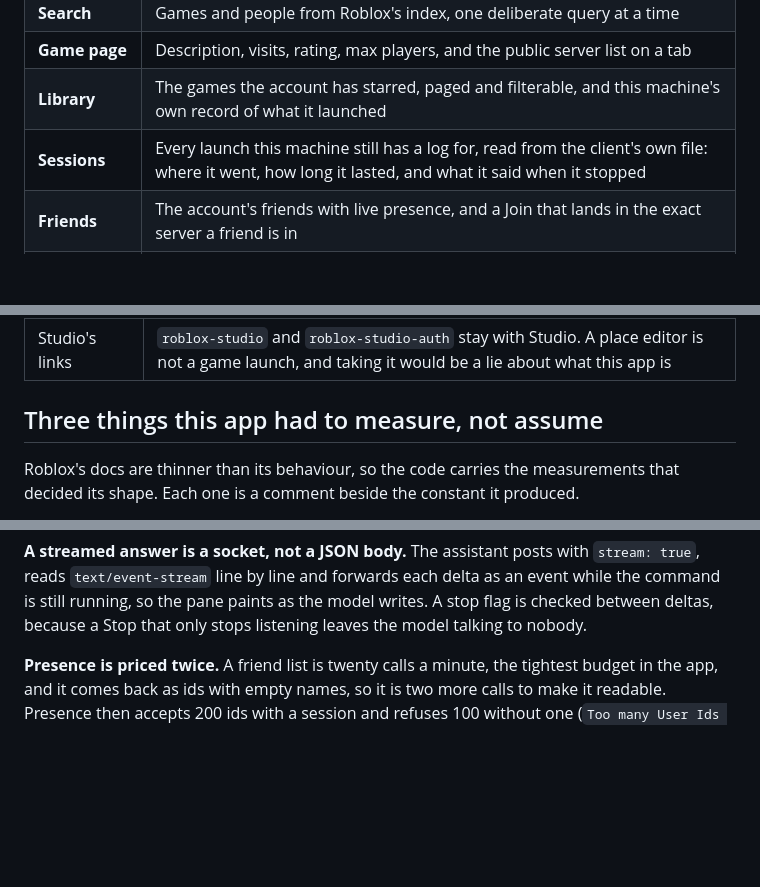
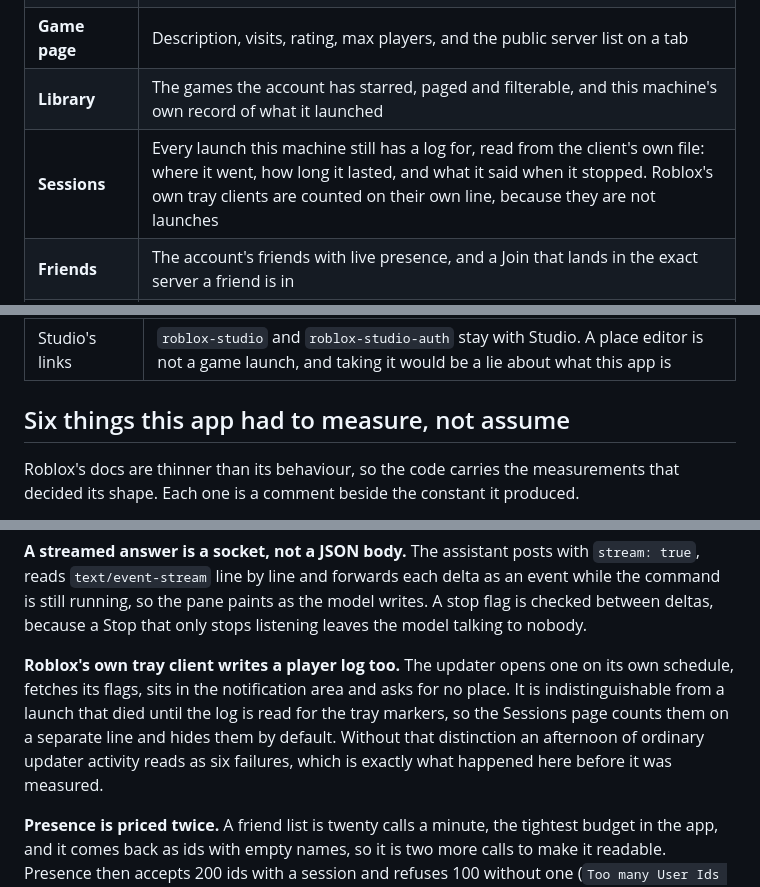
Before and after one commit to Wassuplol/kuro-launcher, a Markdown page: README.md, 3 parts joined by grey strips. GitHub-like rendering; blank space fills up the shorter version.

```diff
--- a/README.md
+++ b/README.md
@@ -41,7 +41,7 @@ folder and run `sha256sum -c SHA256SUMS.txt` before running anything.
 | **Search** | Games and people from Roblox's index, one deliberate query at a time |
 | **Game page** | Description, visits, rating, max players, and the public server list on a tab |
 | **Library** | The games the account has starred, paged and filterable, and this machine's own record of what it launched |
-| **Sessions** | Every launch this machine still has a log for, read from the client's own file: where it went, how long it lasted, and what it said when it stopped |
+| **Sessions** | Every launch this machine still has a log for, read from the client's own file: where it went, how long it lasted, and what it said when it stopped. Roblox's own tray clients are counted on their own line, because they are not launches |
 | **Friends** | The account's friends with live presence, and a Join that lands in the exact server a friend is in |
 | **Assistant** | A pane docked beside the page, streamed as it writes. It reads the current screen, the saved accounts and what is running, proposes one action at a time, and never starts anything itself |
 | **Accounts** | Quick Login (six-character code or QR), cookie import, DPAPI vault, session health, forget, default |
@@ -85,7 +85,7 @@ folder and run `sha256sum -c SHA256SUMS.txt` before running anything.
 | An updater | The app never phones home for anything but Roblox, so an update is a download, not a push |
 | Studio's links | `roblox-studio` and `roblox-studio-auth` stay with Studio. A place editor is not a game launch, and taking it would be a lie about what this app is |
 
-## Three things this app had to measure, not assume
+## Six things this app had to measure, not assume
 
 Roblox's docs are thinner than its behaviour, so the code carries the measurements
 that decided its shape. Each one is a comment beside the constant it produced.
@@ -113,6 +113,13 @@ a tab.
 event while the command is still running, so the pane paints as the model writes. A
 stop flag is checked between deltas, because a Stop that only stops listening leaves
 the model talking to nobody.
+
+**Roblox's own tray client writes a player log too.** The updater opens one on its own
+schedule, fetches its flags, sits in the notification area and asks for no place. It is
+indistinguishable from a launch that died until the log is read for the tray markers, so
+the Sessions page counts them on a separate line and hides them by default. Without that
+distinction an afternoon of ordinary updater activity reads as six failures, which is
+exactly what happened here before it was measured.
 
 **Presence is priced twice.** A friend list is twenty calls a minute, the tightest
 budget in the app, and it comes back as ids with empty names, so it is two more calls
```
Also changed, not shown: shots/receipt-detail.png (added), shots/tray-list.png (added), 3 other files.
